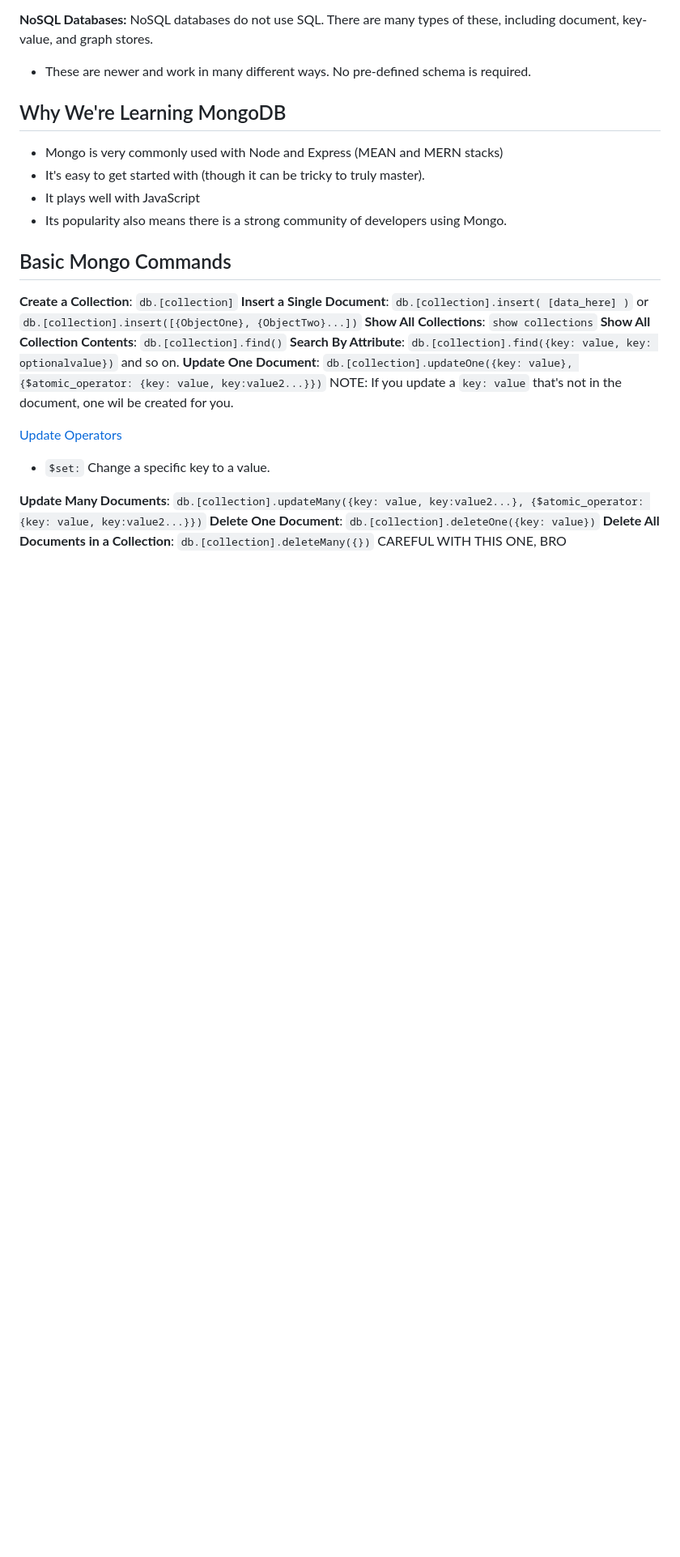
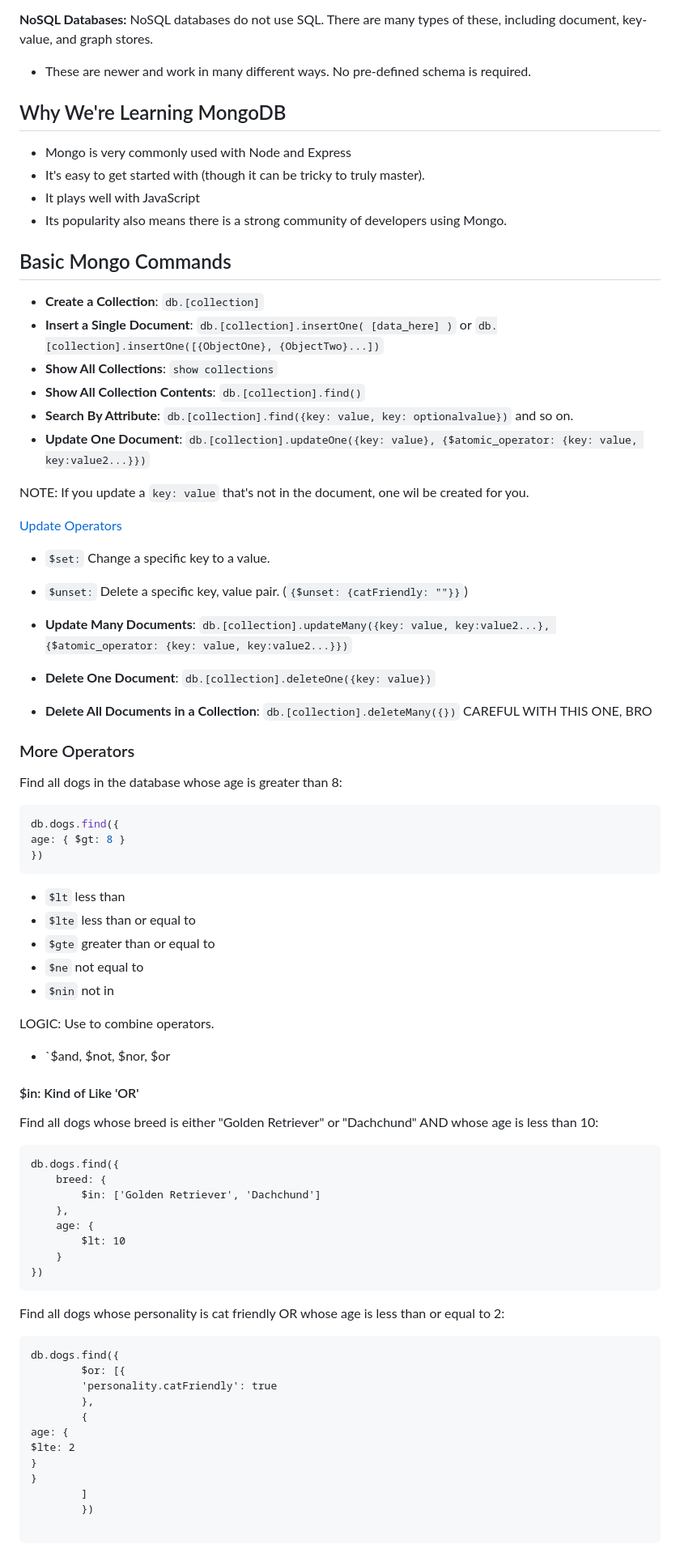
Before and after one commit to bschultz1990/wdbc, a Markdown page: notes/notes.md, the part around the change. Shown at 81% size. GitHub-like rendering; blank space fills up the shorter version.

Commit message:
More Mongo operators

````diff
--- a/notes/notes.md
+++ b/notes/notes.md
@@ -2283,23 +2283,74 @@ The syntax is basically Javascript. However like any new tool we use, it's somet
 - These are newer and work in many different ways. No pre-defined schema is required.
 
 ## Why We're Learning MongoDB
-- Mongo is very commonly used with Node and Express (MEAN and MERN stacks)
+- Mongo is very commonly used with Node and Express
 - It's easy to get started with (though it can be tricky to truly master).
 - It plays well with JavaScript
 - Its popularity also means there is a strong community of developers using Mongo.
 
 ## Basic Mongo Commands
-**Create a Collection**: `db.[collection]`
-**Insert a Single Document**: `db.[collection].insert( [data_here] )` or `db.[collection].insert([{ObjectOne}, {ObjectTwo}...])`
-**Show All Collections**: `show collections`
-**Show All Collection Contents**: `db.[collection].find()`
-**Search By Attribute**: `db.[collection].find({key: value, key: optionalvalue})` and so on.
-**Update One Document**: `db.[collection].updateOne({key: value}, {$atomic_operator: {key: value, key:value2...}})`
+
+- **Create a Collection**: `db.[collection]`
+- **Insert a Single Document**: `db.[collection].insertOne( [data_here] )` or `db.[collection].insertOne([{ObjectOne}, {ObjectTwo}...])`
+- **Show All Collections**: `show collections`
+- **Show All Collection Contents**: `db.[collection].find()`
+- **Search By Attribute**: `db.[collection].find({key: value, key: optionalvalue})` and so on.
+- **Update One Document**: `db.[collection].updateOne({key: value}, {$atomic_operator: {key: value, key:value2...}})`
+
 NOTE: If you update a `key: value` that's not in the document, one wil be created for you.
 
 [Update Operators](https://www.mongodb.com/docs/manual/reference/operator/update/)
 - `$set:` Change a specific key to a value.
-
-**Update Many Documents**: `db.[collection].updateMany({key: value, key:value2...}, {$atomic_operator: {key: value, key:value2...}})`
-**Delete One Document**: `db.[collection].deleteOne({key: value})`
-**Delete All Documents in a Collection**: `db.[collection].deleteMany({})` CAREFUL WITH THIS ONE, BRO
+- `$unset:` Delete a specific key, value pair. (`{$unset: {catFriendly: ""}}`)
+
+- **Update Many Documents**: `db.[collection].updateMany({key: value, key:value2...}, {$atomic_operator: {key: value, key:value2...}})`
+- **Delete One Document**: `db.[collection].deleteOne({key: value})`
+- **Delete All Documents in a Collection**: `db.[collection].deleteMany({})` CAREFUL WITH THIS ONE, BRO
+
+### More Operators
+
+Find all dogs in the database whose age is greater than 8:
+```js
+db.dogs.find({
+age: { $gt: 8 }
+})
+```
+- `$lt` less than
+- `$lte` less than or equal to
+- `$gte` greater than or equal to
+- `$ne` not equal to
+- `$nin` not in
+
+LOGIC: Use to combine operators.
+- `$and, $not, $nor, $or
+
+#### $in: Kind of Like 'OR'
+
+Find all dogs whose breed is either "Golden Retriever" or "Dachchund" AND whose age is less than 10:
+```
+db.dogs.find({
+    breed: {
+        $in: ['Golden Retriever', 'Dachchund']
+    },
+    age: {
+        $lt: 10
+    }
+})
+```
+
+Find all dogs whose personality is cat friendly OR whose age is less than or equal to 2:
+
+```
+db.dogs.find({
+		$or: [{
+		'personality.catFriendly': true
+		},
+		{
+age: {
+$lte: 2
+}
+}
+		]
+		})
+
+```
````
